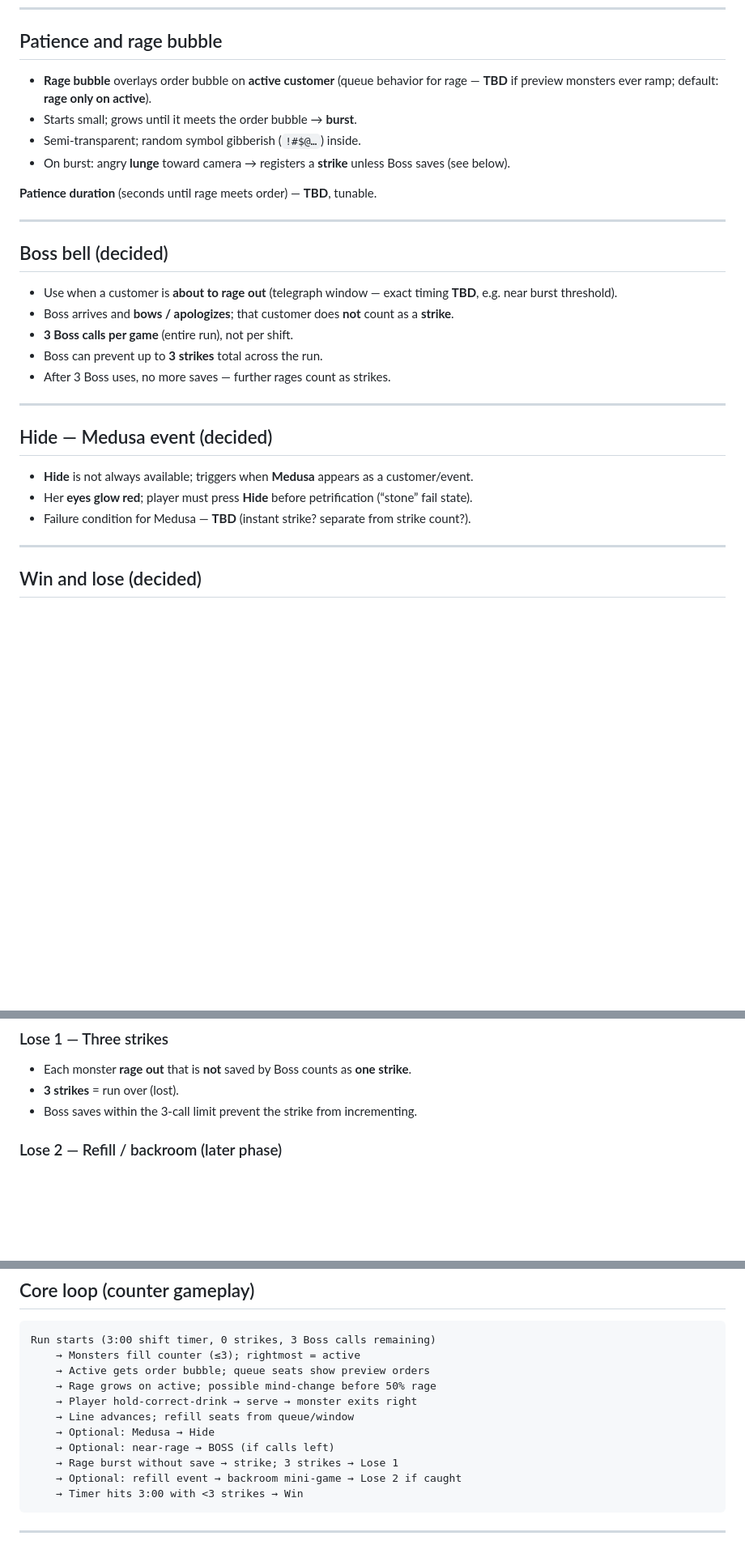
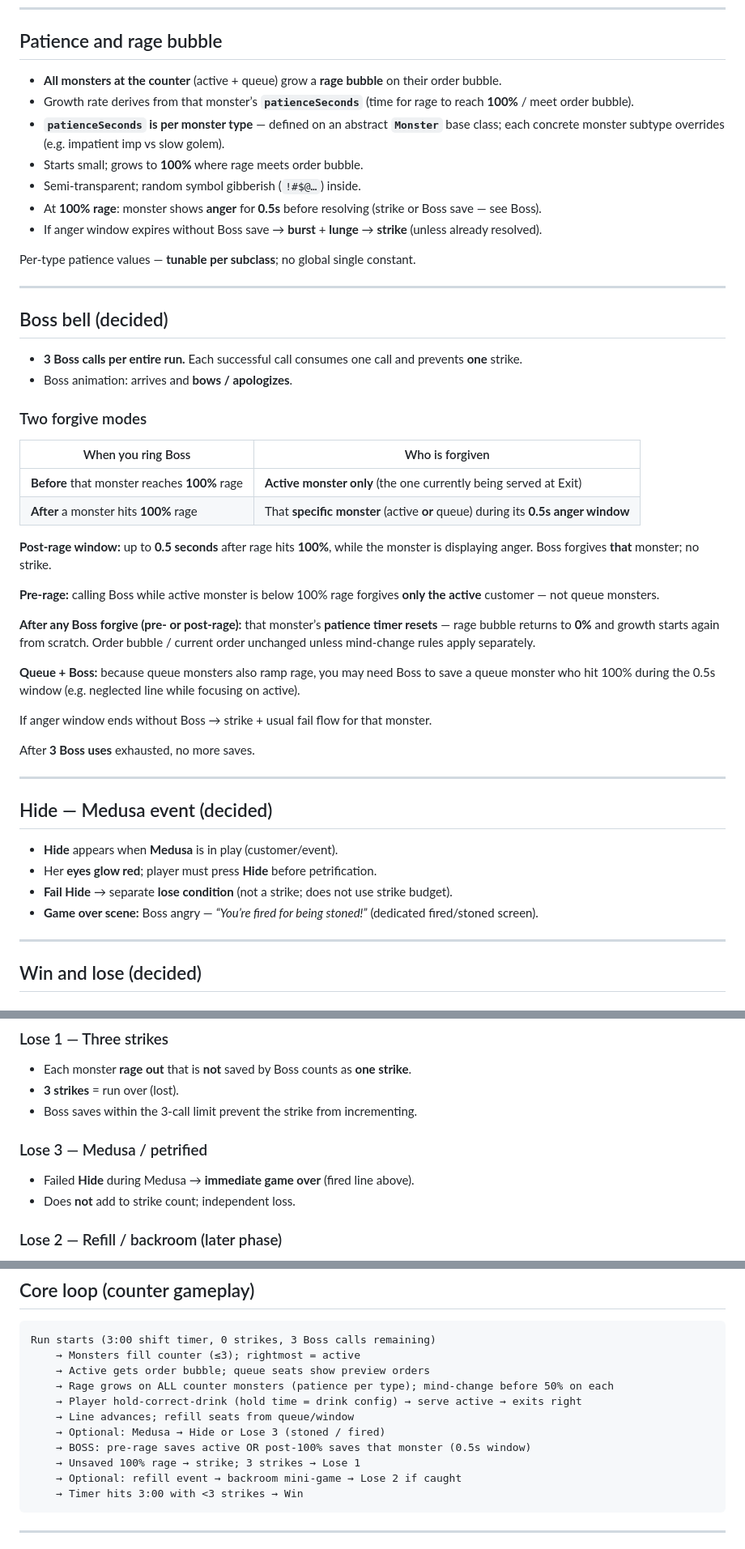
Before and after one commit to to-jajav33/monsterleavescafe, a Markdown page: GAME_SCOPE.md, 3 parts joined by grey strips. Shown at 81% size. GitHub-like rendering; blank space fills up the shorter version.

Commit message:
add some additional scope for timeing, and boss interactions

````diff
--- a/GAME_SCOPE.md
+++ b/GAME_SCOPE.md
@@ -99,30 +107,50 @@ Order source: random among three drinks unless later spec adds weights/types.
 
 ## Patience and rage bubble
 
-- **Rage bubble** overlays order bubble on **active customer** (queue behavior for rage — **TBD** if preview monsters ever ramp; default: **rage only on active**).
-- Starts small; grows until it meets the order bubble → **burst**.
+- **All monsters at the counter** (active + queue) grow a **rage bubble** on their order bubble.
+- Growth rate derives from that monster’s **`patienceSeconds`** (time for rage to reach **100%** / meet order bubble).
+- **`patienceSeconds` is per monster type** — defined on an abstract **`Monster`** base class; each concrete monster subtype overrides (e.g. impatient imp vs slow golem).
+- Starts small; grows to **100%** where rage meets order bubble.
 - Semi-transparent; random symbol gibberish (`!#$@…`) inside.
-- On burst: angry **lunge** toward camera → registers a **strike** unless Boss saves (see below).
+- At **100% rage**: monster shows **anger** for **0.5s** before resolving (strike or Boss save — see Boss).
+- If anger window expires without Boss save → **burst** + **lunge** → **strike** (unless already resolved).
 
-**Patience duration** (seconds until rage meets order) — **TBD**, tunable.
+Per-type patience values — **tunable per subclass**; no global single constant.
 
 ---
 
 ## Boss bell (decided)
 
-- Use when a customer is **about to rage out** (telegraph window — exact timing **TBD**, e.g. near burst threshold).
-- Boss arrives and **bows / apologizes**; that customer does **not** count as a **strike**.
-- **3 Boss calls per game** (entire run), not per shift.
-- Boss can prevent up to **3 strikes** total across the run.
-- After 3 Boss uses, no more saves — further rages count as strikes.
+- **3 Boss calls per entire run.** Each successful call consumes one call and prevents **one** strike.
+- Boss animation: arrives and **bows / apologizes**.
+
+### Two forgive modes
+
+| When you ring Boss | Who is forgiven |
+|--------------------|-----------------|
+| **Before** that monster reaches **100%** rage | **Active monster only** (the one currently being served at Exit) |
+| **After** a monster hits **100%** rage | That **specific monster** (active **or** queue) during its **0.5s anger window** |
+
+**Post-rage window:** up to **0.5 seconds** after rage hits **100%**, while the monster is displaying anger. Boss forgives **that** monster; no strike.
+
+**Pre-rage:** calling Boss while active monster is below 100% rage forgives **only the active** customer — not queue monsters.
+
+**After any Boss forgive (pre- or post-rage):** that monster’s **patience timer resets** — rage bubble returns to **0%** and growth starts again from scratch. Order bubble / current order unchanged unless mind-change rules apply separately.
+
+**Queue + Boss:** because queue monsters also ramp rage, you may need Boss to save a queue monster who hit 100% during the 0.5s window (e.g. neglected line while focusing on active).
+
+If anger window ends without Boss → strike + usual fail flow for that monster.
+
+After **3 Boss uses** exhausted, no more saves.
 
 ---
 
 ## Hide — Medusa event (decided)
 
-- **Hide** is not always available; triggers when **Medusa** appears as a customer/event.
-- Her **eyes glow red**; player must press **Hide** before petrification (“stone” fail state).
-- Failure condition for Medusa — **TBD** (instant strike? separate from strike count?).
+- **Hide** appears when **Medusa** is in play (customer/event).
+- Her **eyes glow red**; player must press **Hide** before petrification.
+- **Fail Hide** → separate **lose condition** (not a strike; does not use strike budget).
+- **Game over scene:** Boss angry — *“You’re fired for being stoned!”* (dedicated fired/stoned screen).
 
 ---
 
@@ -139,6 +167,11 @@ Order source: random among three drinks unless later spec adds weights/types.
 - Each monster **rage out** that is **not** saved by Boss counts as **one strike**.
 - **3 strikes** = run over (lost).
 - Boss saves within the 3-call limit prevent the strike from incrementing.
+
+### Lose 3 — Medusa / petrified
+
+- Failed **Hide** during Medusa → **immediate game over** (fired line above).
+- Does **not** add to strike count; independent loss.
 
 ### Lose 2 — Refill / backroom (later phase)
 
@@ -158,12 +191,12 @@ _Backroom layout, detection rules, and refill trigger rate — **discuss later**
 Run starts (3:00 shift timer, 0 strikes, 3 Boss calls remaining)
     → Monsters fill counter (≤3); rightmost = active
     → Active gets order bubble; queue seats show preview orders
-    → Rage grows on active; possible mind-change before 50% rage
-    → Player hold-correct-drink → serve → monster exits right
+    → Rage grows on ALL counter monsters (patience per type); mind-change before 50% on each
+    → Player hold-correct-drink (hold time = drink config) → serve active → exits right
     → Line advances; refill seats from queue/window
-    → Optional: Medusa → Hide
-    → Optional: near-rage → BOSS (if calls left)
-    → Rage burst without save → strike; 3 strikes → Lose 1
+    → Optional: Medusa → Hide or Lose 3 (stoned / fired)
+    → BOSS: pre-rage saves active OR post-100% saves that monster (0.5s window)
+    → Unsaved 100% rage → strike; 3 strikes → Lose 1
     → Optional: refill event → backroom mini-game → Lose 2 if caught
     → Timer hits 3:00 with <3 strikes → Win
 ```
````
Also changed, not shown: other parts of GAME_SCOPE.md (+53 -24 lines), AGENTS.md (+5 -5 lines).
